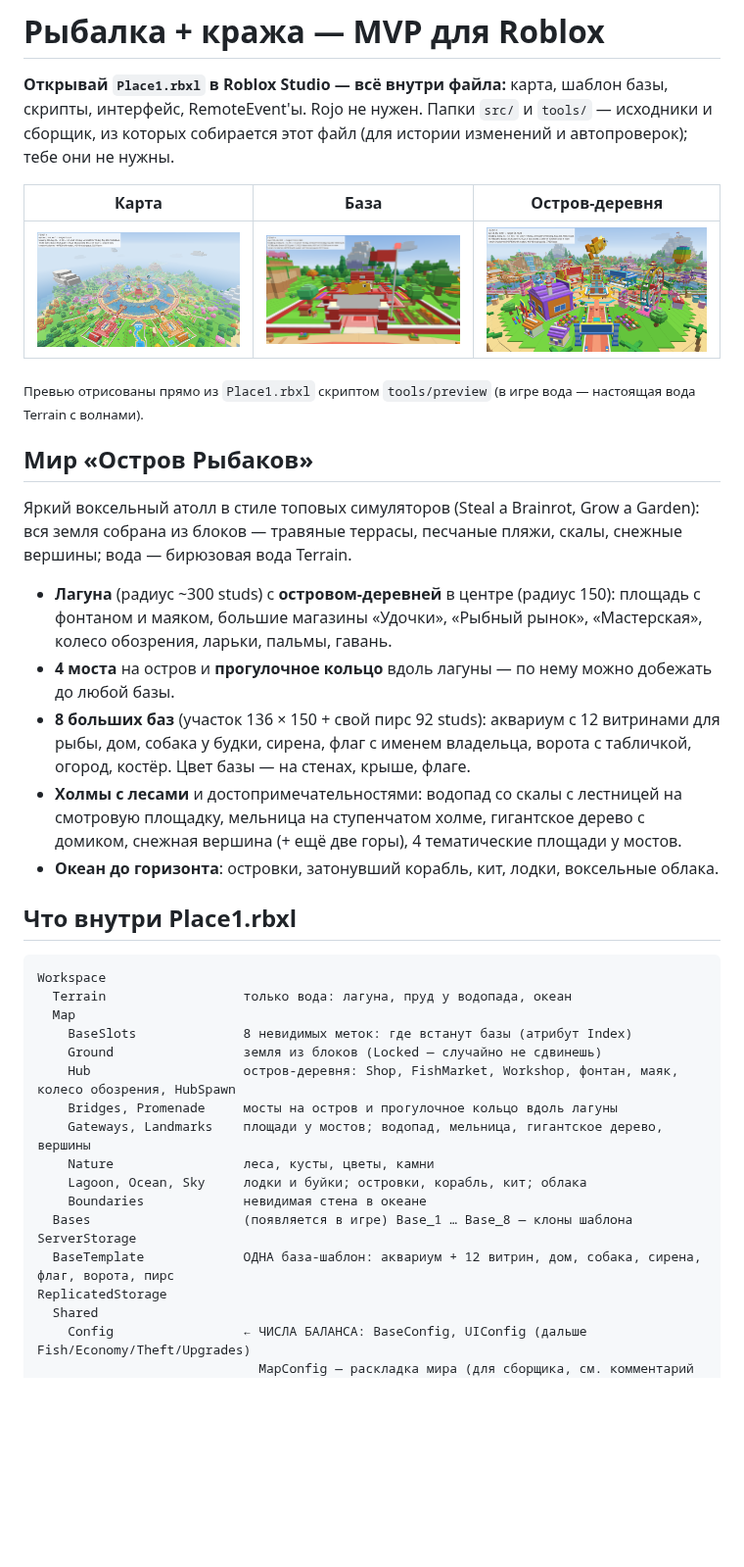
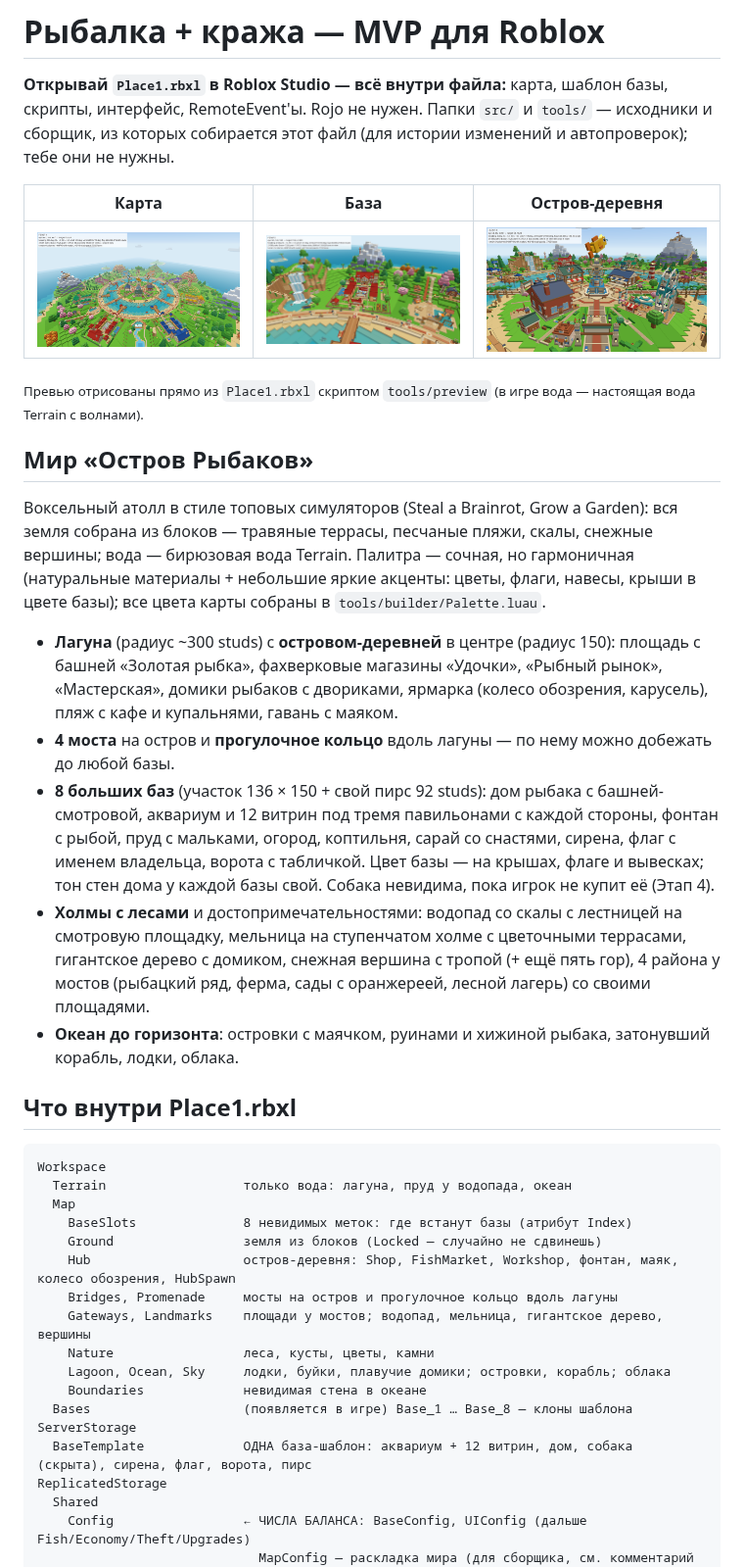
Before and after one commit to sangalnebarrel-hue/sfsffssf, a Markdown page: README.md, the part around the change. Shown at 98% size. Rendered like a GitHub page; pictures changed too: docs/preview_base.png, docs/preview_hub.png, docs/preview_map.png; blank space fills up the shorter version.

Commit message:
README and previews for the v4 map
Co-Authored-By: Claude Opus 5.5 <noreply@anthropic.com>
Claude-Session: https://claude.ai/code/session_01RDoTGWXVN24cmvF1CFbLMH

```diff
--- a/README.md
+++ b/README.md
@@ -12,17 +12,23 @@ Rojo не нужен. Папки `src/` и `tools/` — исходники и с
 
 ## Мир «Остров Рыбаков»
 
-Яркий воксельный атолл в стиле топовых симуляторов (Steal a Brainrot, Grow a Garden): вся земля собрана из
+Воксельный атолл в стиле топовых симуляторов (Steal a Brainrot, Grow a Garden): вся земля собрана из
 блоков — травяные террасы, песчаные пляжи, скалы, снежные вершины; вода — бирюзовая вода Terrain.
+Палитра — сочная, но гармоничная (натуральные материалы + небольшие яркие акценты: цветы, флаги, навесы,
+крыши в цвете базы); все цвета карты собраны в `tools/builder/Palette.luau`.
 
-- **Лагуна** (радиус ~300 studs) с **островом-деревней** в центре (радиус 150): площадь с фонтаном и маяком,
-  большие магазины «Удочки», «Рыбный рынок», «Мастерская», колесо обозрения, ларьки, пальмы, гавань.
+- **Лагуна** (радиус ~300 studs) с **островом-деревней** в центре (радиус 150): площадь с башней «Золотая рыбка»,
+  фахверковые магазины «Удочки», «Рыбный рынок», «Мастерская», домики рыбаков с двориками, ярмарка
+  (колесо обозрения, карусель), пляж с кафе и купальнями, гавань с маяком.
 - **4 моста** на остров и **прогулочное кольцо** вдоль лагуны — по нему можно добежать до любой базы.
-- **8 больших баз** (участок 136 × 150 + свой пирс 92 studs): аквариум с 12 витринами для рыбы, дом, собака у будки,
-  сирена, флаг с именем владельца, ворота с табличкой, огород, костёр. Цвет базы — на стенах, крыше, флаге.
+- **8 больших баз** (участок 136 × 150 + свой пирс 92 studs): дом рыбака с башней-смотровой, аквариум и
+  12 витрин под тремя павильонами с каждой стороны, фонтан с рыбой, пруд с мальками, огород, коптильня,
+  сарай со снастями, сирена, флаг с именем владельца, ворота с табличкой. Цвет базы — на крышах, флаге и
+  вывесках; тон стен дома у каждой базы свой. Собака невидима, пока игрок не купит её (Этап 4).
 - **Холмы с лесами** и достопримечательностями: водопад со скалы с лестницей на смотровую площадку, мельница на
-  ступенчатом холме, гигантское дерево с домиком, снежная вершина (+ ещё две горы), 4 тематические площади у мостов.
-- **Океан до горизонта**: островки, затонувший корабль, кит, лодки, воксельные облака.
+  ступенчатом холме с цветочными террасами, гигантское дерево с домиком, снежная вершина с тропой (+ ещё пять гор),
+  4 района у мостов (рыбацкий ряд, ферма, сады с оранжереей, лесной лагерь) со своими площадями.
+- **Океан до горизонта**: островки с маячком, руинами и хижиной рыбака, затонувший корабль, лодки, облака.
 
 ## Что внутри Place1.rbxl
 
@@ -36,11 +42,11 @@ Workspace
     Bridges, Promenade     мосты на остров и прогулочное кольцо вдоль лагуны
     Gateways, Landmarks    площади у мостов; водопад, мельница, гигантское дерево, вершины
     Nature                 леса, кусты, цветы, камни
-    Lagoon, Ocean, Sky     лодки и буйки; островки, корабль, кит; облака
+    Lagoon, Ocean, Sky     лодки, буйки, плавучие домики; островки, корабль; облака
     Boundaries             невидимая стена в океане
   Bases                    (появляется в игре) Base_1 … Base_8 — клоны шаблона
 ServerStorage
-  BaseTemplate             ОДНА база-шаблон: аквариум + 12 витрин, дом, собака, сирена, флаг, ворота, пирс
+  BaseTemplate             ОДНА база-шаблон: аквариум + 12 витрин, дом, собака (скрыта), сирена, флаг, ворота, пирс
 ReplicatedStorage
   Shared
     Config                 ← ЧИСЛА БАЛАНСА: BaseConfig, UIConfig (дальше Fish/Economy/Theft/Upgrades)
```
Also changed, not shown: docs/preview_pier.png.
